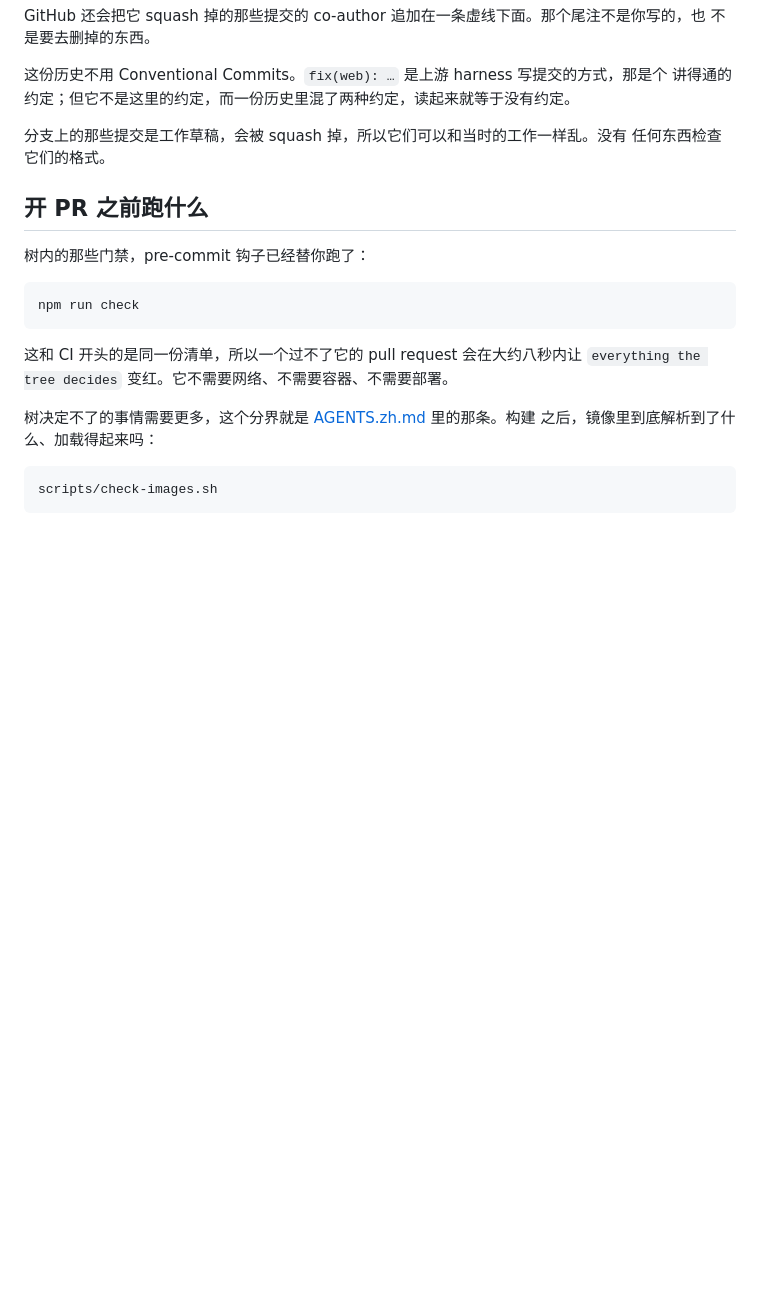
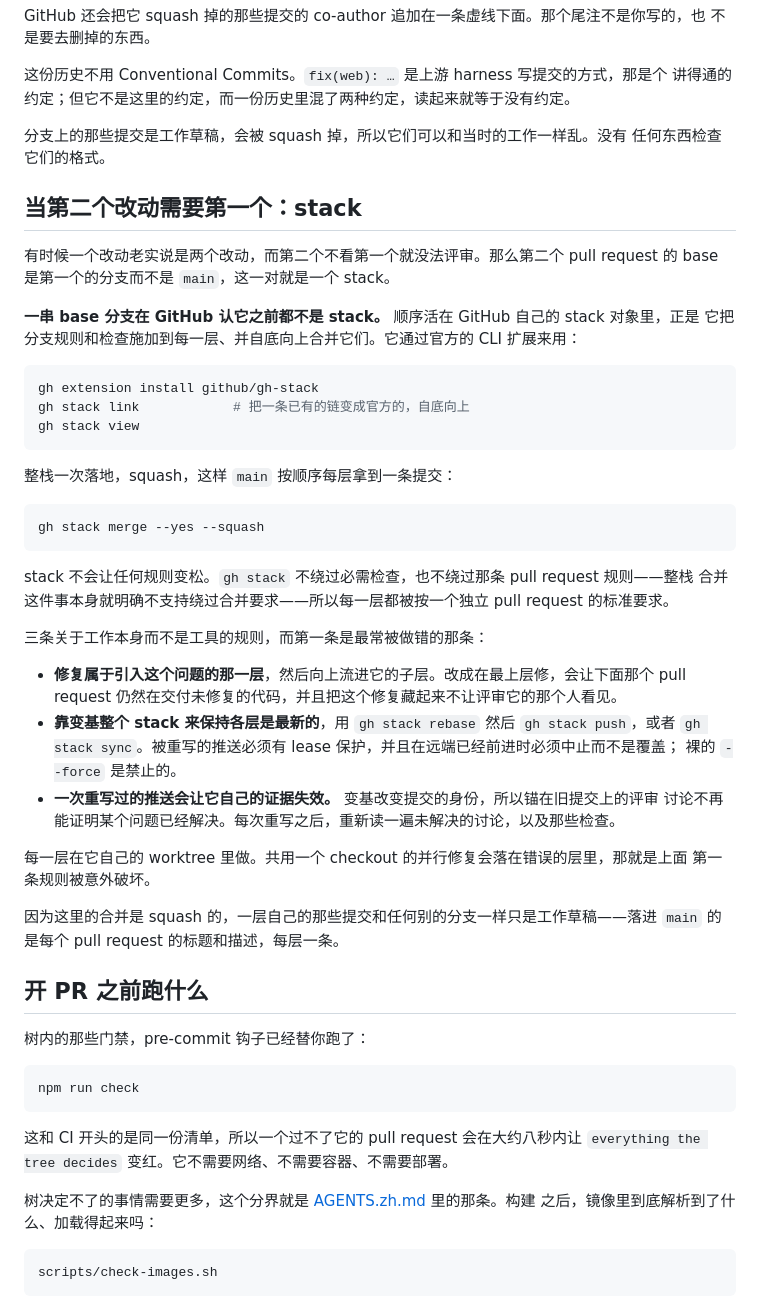
Before and after one commit to HuChundong/HamsterHQ, a Markdown page: CONTRIBUTING.zh.md, the part around the change. Rendered like a GitHub page; blank space fills up the shorter version.

````diff
--- a/CONTRIBUTING.zh.md
+++ b/CONTRIBUTING.zh.md
@@ -78,6 +78,45 @@ GitHub 还会把它 squash 掉的那些提交的 co-author 追加在一条虚线
 分支上的那些提交是工作草稿，会被 squash 掉，所以它们可以和当时的工作一样乱。没有
 任何东西检查它们的格式。
 
+## 当第二个改动需要第一个：stack
+
+有时候一个改动老实说是两个改动，而第二个不看第一个就没法评审。那么第二个 pull request 的
+base 是第一个的分支而不是 `main`，这一对就是一个 stack。
+
+**一串 base 分支在 GitHub 认它之前都不是 stack。** 顺序活在 GitHub 自己的 stack 对象里，正是
+它把分支规则和检查施加到每一层、并自底向上合并它们。它通过官方的 CLI 扩展来用：
+
+```sh
+gh extension install github/gh-stack
+gh stack link            # 把一条已有的链变成官方的，自底向上
+gh stack view
+```
+
+整栈一次落地，squash，这样 `main` 按顺序每层拿到一条提交：
+
+```sh
+gh stack merge --yes --squash
+```
+
+stack 不会让任何规则变松。`gh stack` 不绕过必需检查，也不绕过那条 pull request 规则——整栈
+合并这件事本身就明确不支持绕过合并要求——所以每一层都被按一个独立 pull request 的标准要求。
+
+三条关于工作本身而不是工具的规则，而第一条是最常被做错的那条：
+
+- **修复属于引入这个问题的那一层**，然后向上流进它的子层。改成在最上层修，会让下面那个
+  pull request 仍然在交付未修复的代码，并且把这个修复藏起来不让评审它的那个人看见。
+- **靠变基整个 stack 来保持各层是最新的**，用 `gh stack rebase` 然后 `gh stack push`，或者
+  `gh stack sync`。被重写的推送必须有 lease 保护，并且在远端已经前进时必须中止而不是覆盖；
+  裸的 `--force` 是禁止的。
+- **一次重写过的推送会让它自己的证据失效。** 变基改变提交的身份，所以锚在旧提交上的评审
+  讨论不再能证明某个问题已经解决。每次重写之后，重新读一遍未解决的讨论，以及那些检查。
+
+每一层在它自己的 worktree 里做。共用一个 checkout 的并行修复会落在错误的层里，那就是上面
+第一条规则被意外破坏。
+
+因为这里的合并是 squash 的，一层自己的那些提交和任何别的分支一样只是工作草稿——落进 `main`
+的是每个 pull request 的标题和描述，每层一条。
+
 ## 开 PR 之前跑什么
 
 树内的那些门禁，pre-commit 钩子已经替你跑了：
````
Also changed, not shown: CONTRIBUTING.md (+52 -0 lines).
